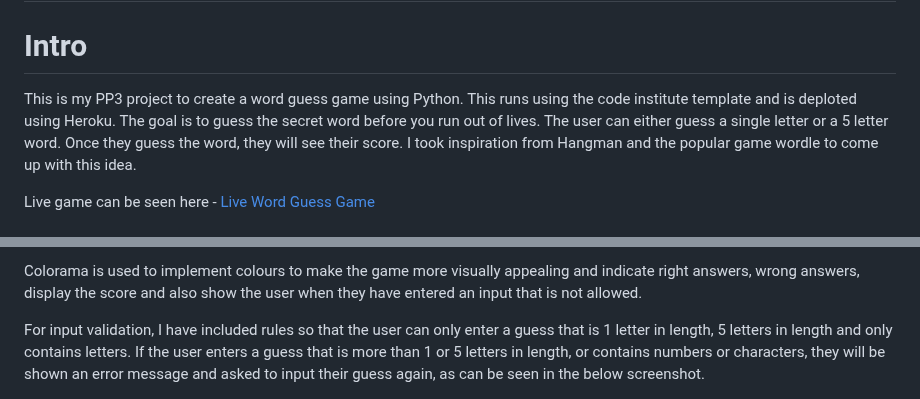
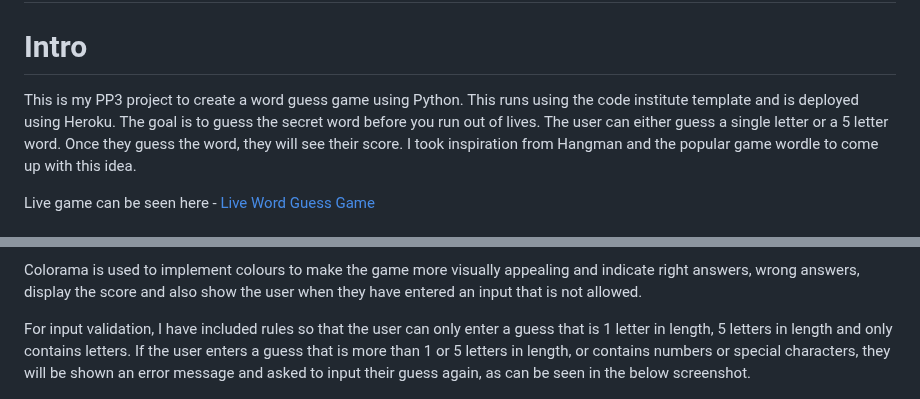
Before and after one commit to JasonHorgan/hangman, a Markdown page: README.md, 2 parts joined by grey strips. GitHub-like rendering.

Commit message:
Fixed spelling mistakes

```diff
--- a/README.md
+++ b/README.md
@@ -1,7 +1,7 @@
 # Word Guess game
 
 # Intro
-This is my PP3 project to create a word guess game using Python. This runs using the code institute template and is deploted using Heroku. The goal is to guess the secret word before you run out of lives. The user can either guess a single letter or a 5 letter word. Once they guess the word, they will see their score.
+This is my PP3 project to create a word guess game using Python. This runs using the code institute template and is deployed using Heroku. The goal is to guess the secret word before you run out of lives. The user can either guess a single letter or a 5 letter word. Once they guess the word, they will see their score.
 I took inspiration from Hangman and the popular game wordle to come up with this idea.
 
 Live game can be seen here - [Live Word Guess Game](https://jasonhorgan-pp3-4675d38d4f6d.herokuapp.com/)
@@ -65,7 +65,7 @@ If the user wins or loses the game, they will be asked if they want to play agai
 
 Colorama is used to implement colours to make the game more visually appealing and indicate right answers, wrong answers, display the score and also show the user when they have entered an input that is not allowed.
 
-For input validation, I have included rules so that the user can only enter a guess that is 1 letter in length, 5 letters in length and only contains letters. If the user enters a guess that is more than 1 or 5 letters in length, or contains numbers or characters, they will be shown an error message and asked to input their guess again, as can be seen in the below screenshot.
+For input validation, I have included rules so that the user can only enter a guess that is 1 letter in length, 5 letters in length and only contains letters. If the user enters a guess that is more than 1 or 5 letters in length, or contains numbers or special characters, they will be shown an error message and asked to input their guess again, as can be seen in the below screenshot.
 
 <img src="assets/images/input_validation.png">
 
```
